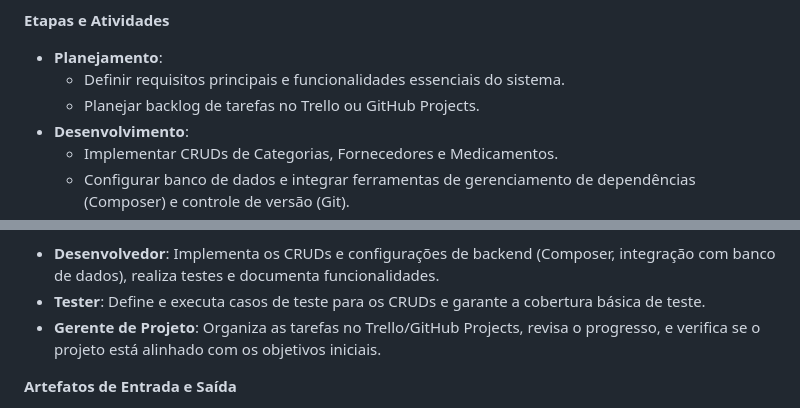
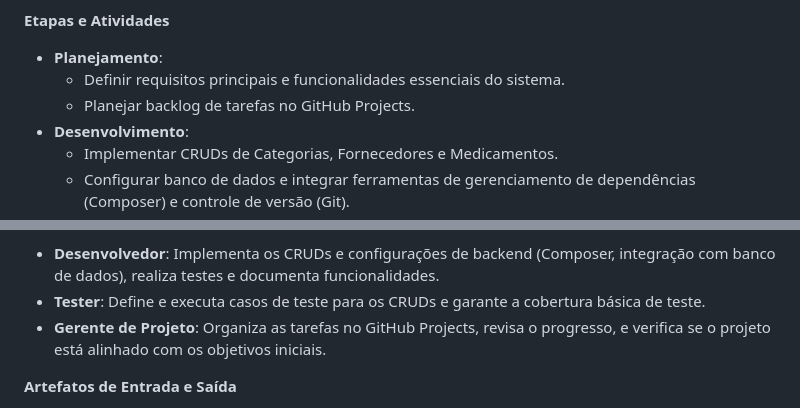
Before and after one commit to echotasuku/Ger_med, a Markdown page: atividade/README.md, 2 parts joined by grey strips. Rendered like a GitHub page.

Commit message:
Adicionando dados

```diff
--- a/atividade/README.md
+++ b/atividade/README.md
@@ -30,7 +30,7 @@ O modelo escolhido será o **Ágil**, especificamente utilizando metodologias co
 **Etapas e Atividades**
 - **Planejamento**:
   - Definir requisitos principais e funcionalidades essenciais do sistema.
-  - Planejar backlog de tarefas no Trello ou GitHub Projects.
+  - Planejar backlog de tarefas no GitHub Projects.
 - **Desenvolvimento**:
   - Implementar CRUDs de Categorias, Fornecedores e Medicamentos.
   - Configurar banco de dados e integrar ferramentas de gerenciamento de dependências (Composer) e controle de versão (Git).
@@ -44,7 +44,7 @@ O modelo escolhido será o **Ágil**, especificamente utilizando metodologias co
 **Papéis e Responsabilidades**
 - **Desenvolvedor**: Implementa os CRUDs e configurações de backend (Composer, integração com banco de dados), realiza testes e documenta funcionalidades.
 - **Tester**: Define e executa casos de teste para os CRUDs e garante a cobertura básica de teste.
-- **Gerente de Projeto**: Organiza as tarefas no Trello/GitHub Projects, revisa o progresso, e verifica se o projeto está alinhado com os objetivos iniciais.
+- **Gerente de Projeto**: Organiza as tarefas no GitHub Projects, revisa o progresso, e verifica se o projeto está alinhado com os objetivos iniciais.
 
 **Artefatos de Entrada e Saída**
 - **Planejamento de Backlog**: Documento inicial com as funcionalidades principais e backlog.
```
